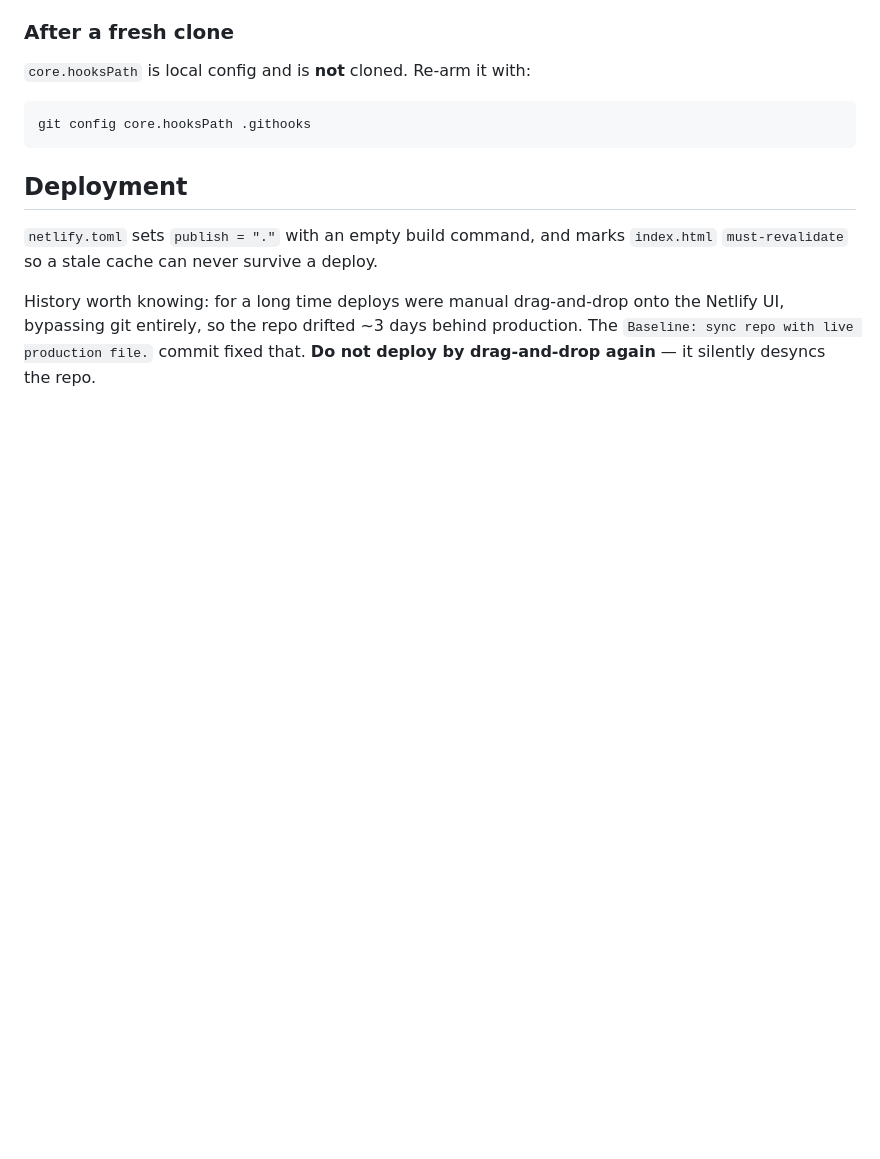
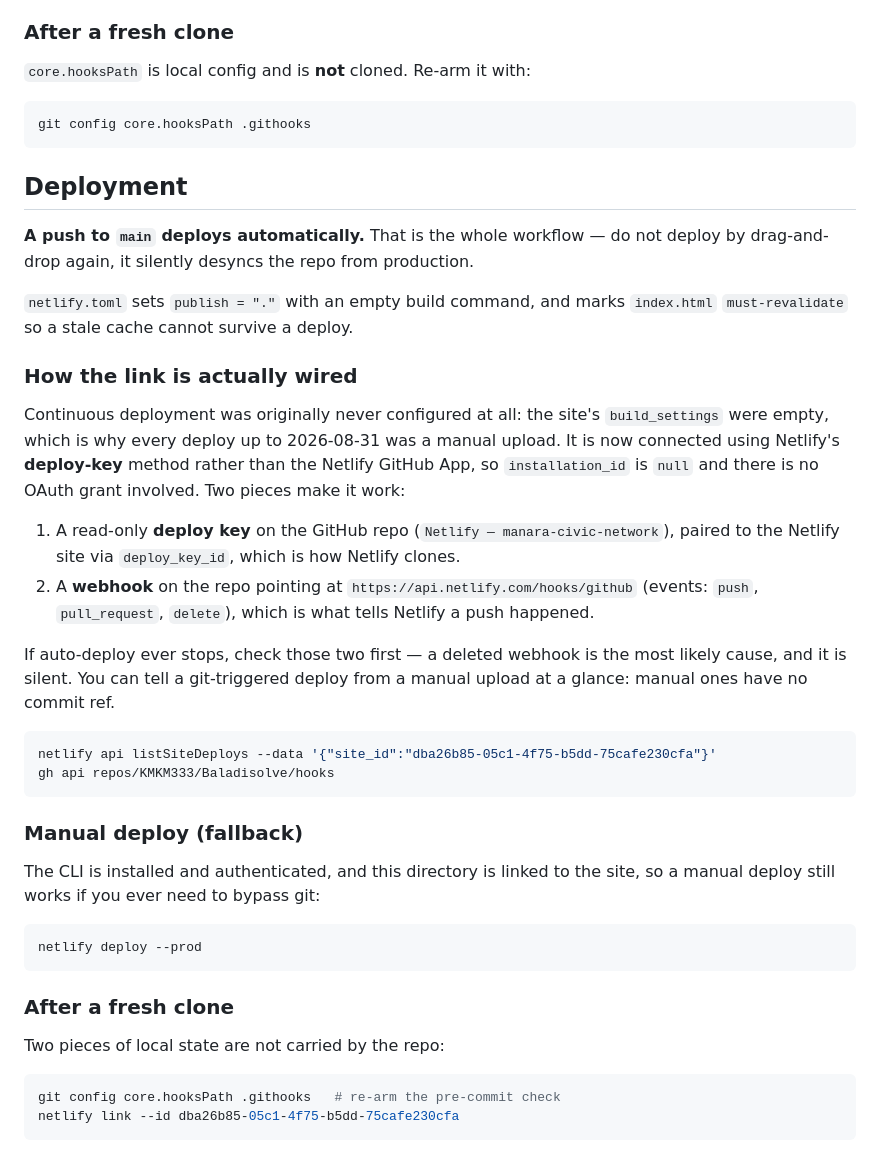
Before and after one commit to KMKM333/Baladisolve, a Markdown page: PROJECT_NOTES.md, the part around the change. Drawn GitHub-style; blank space fills up the shorter version.

Commit message:
Document the actual continuous-deploy wiring in PROJECT_NOTES
Records that CD was never configured before (empty build_settings), and
that it now uses the deploy-key method rather than the Netlify GitHub App
— so there is no OAuth grant, just a read-only deploy key plus a repo
webhook. Notes how to tell a git-triggered deploy from a manual upload
(manual ones carry no commit ref), and the two bits of local state a
fresh clone has to re-establish.

Co-Authored-By: Claude Opus 5 <noreply@anthropic.com>

````diff
--- a/PROJECT_NOTES.md
+++ b/PROJECT_NOTES.md
@@ -146,10 +146,49 @@ git config core.hooksPath .githooks
 
 ## Deployment
 
+**A push to `main` deploys automatically.** That is the whole workflow — do not
+deploy by drag-and-drop again, it silently desyncs the repo from production.
+
 `netlify.toml` sets `publish = "."` with an empty build command, and marks
-`index.html` `must-revalidate` so a stale cache can never survive a deploy.
+`index.html` `must-revalidate` so a stale cache cannot survive a deploy.
 
-History worth knowing: for a long time deploys were manual drag-and-drop onto
-the Netlify UI, bypassing git entirely, so the repo drifted ~3 days behind
-production. The `Baseline: sync repo with live production file.` commit fixed
-that. **Do not deploy by drag-and-drop again** — it silently desyncs the repo.
+### How the link is actually wired
+
+Continuous deployment was originally never configured at all: the site's
+`build_settings` were empty, which is why every deploy up to 2026-08-31 was a
+manual upload. It is now connected using Netlify's **deploy-key** method rather
+than the Netlify GitHub App, so `installation_id` is `null` and there is no
+OAuth grant involved. Two pieces make it work:
+
+1. A read-only **deploy key** on the GitHub repo (`Netlify — manara-civic-network`),
+   paired to the Netlify site via `deploy_key_id`, which is how Netlify clones.
+2. A **webhook** on the repo pointing at `https://api.netlify.com/hooks/github`
+   (events: `push`, `pull_request`, `delete`), which is what tells Netlify a
+   push happened.
+
+If auto-deploy ever stops, check those two first — a deleted webhook is the
+most likely cause, and it is silent. You can tell a git-triggered deploy from a
+manual upload at a glance: manual ones have no commit ref.
+
+```bash
+netlify api listSiteDeploys --data '{"site_id":"dba26b85-05c1-4f75-b5dd-75cafe230cfa"}'
+gh api repos/KMKM333/Baladisolve/hooks
+```
+
+### Manual deploy (fallback)
+
+The CLI is installed and authenticated, and this directory is linked to the
+site, so a manual deploy still works if you ever need to bypass git:
+
+```bash
+netlify deploy --prod
+```
+
+### After a fresh clone
+
+Two pieces of local state are not carried by the repo:
+
+```bash
+git config core.hooksPath .githooks   # re-arm the pre-commit check
+netlify link --id dba26b85-05c1-4f75-b5dd-75cafe230cfa
+```
````
